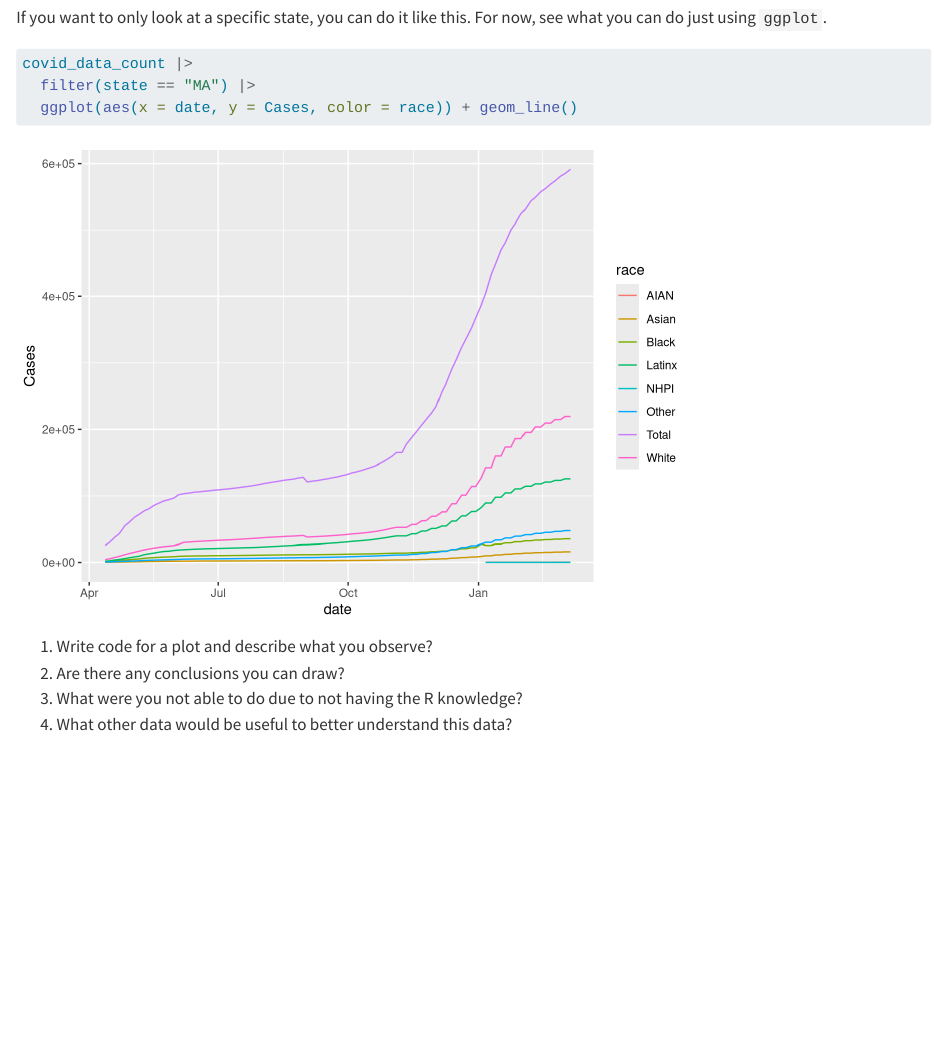
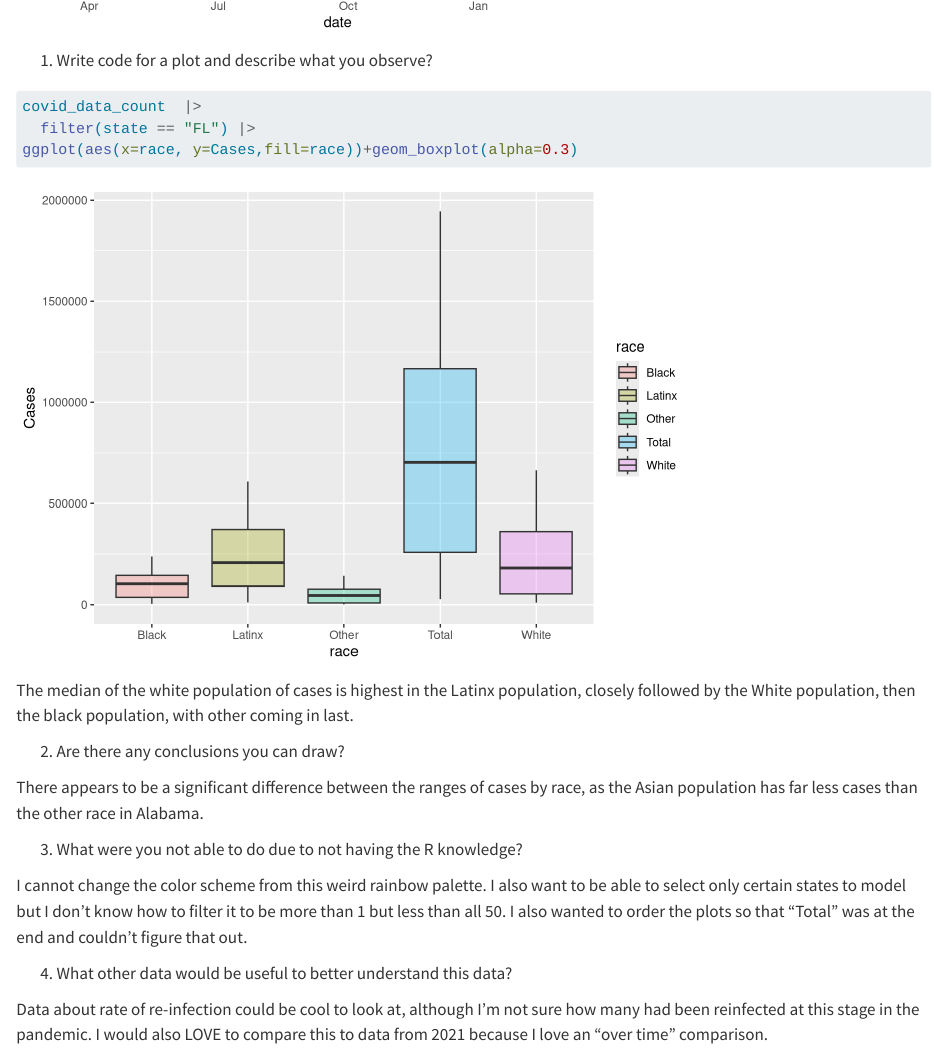
Before and after one commit to sussmanbu/ma4615-fa23-week-02-visualization-practice-taelorra, a Quarto document (Week_02_Covid_Vis.qmd): the page in a window 1100 px wide, from 1330 px down before the commit and from 1910 px down after it. Rendered offline with R 4.5, knitr and Pandoc in place of Quarto, with nearby package versions; code that draws random numbers runs with fixed seeds of ours.

Commit message:
I think this is how you commit?

````diff
--- a/Week_02_Covid_Vis.qmd
+++ b/Week_02_Covid_Vis.qmd
@@ -36,6 +36,25 @@ covid_data_count |>
 ```
 
 1. Write code for a plot and describe what you observe?
+
+```{r q1}
+covid_data_count  |>
+  filter(state == "FL") |>
+ggplot(aes(x=race, y=Cases,fill=race))+geom_boxplot(alpha=0.3)
+
+```
+
+The median of the white population of cases is highest in the Latinx population, closely followed by the White population, then the black population, with other coming in last.
+
 2. Are there any conclusions you can draw?
+
+There appears to be a significant difference between the ranges of cases by race, as the Asian population has far less cases than the other race in Alabama.
+
 3. What were you not able to do due to not having the R knowledge?
+
+I cannot change the color scheme from this weird rainbow palette. I also want to be able to select only certain states to model but I don't know how to filter it to be more than 1 but less than all 50. I also wanted to order the plots so that "Total" was at the end and couldn't figure that out.
+
+
 4. What other data would be useful to better understand this data?
+
+Data about rate of re-infection could be cool to look at, although I'm not sure how many had been reinfected at this stage in the pandemic. I would also LOVE to compare this to data from 2021 because I love an "over time" comparison.
````
Also changed, not shown: Week_02_Covid_Vis.html, Week_02_Covid_Vis_files/figure-html/q1-1.png (added), Week_02_Covid_Vis.qmd (2 more changed lines).
